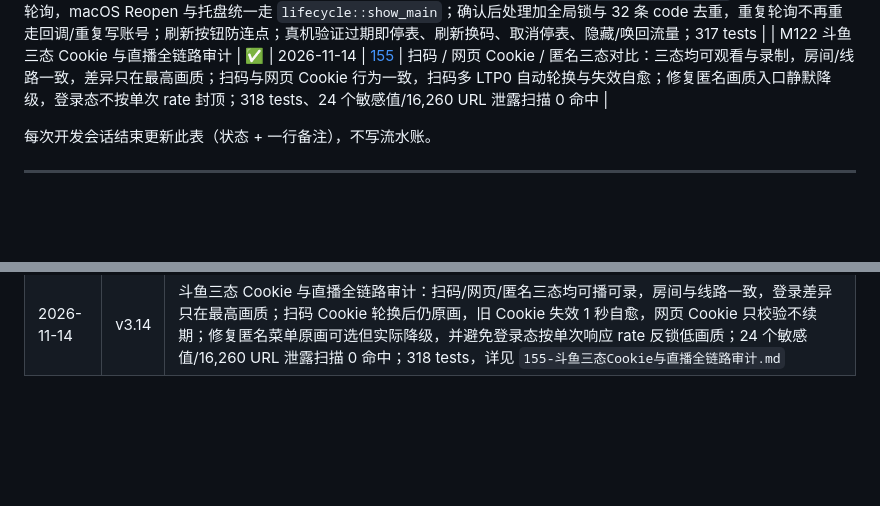
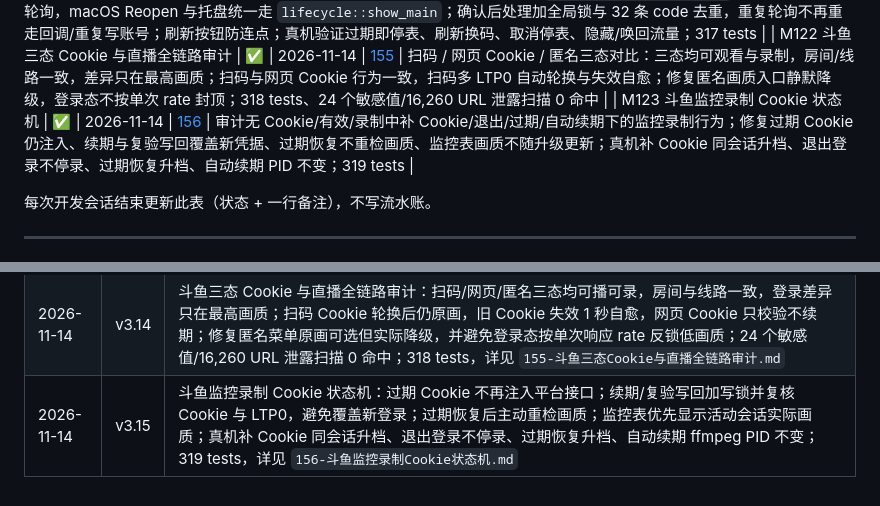
Before and after one commit to Joftal/HIVECAST, a Markdown page: docs/19-产品蓝图与阶段计划.md, 2 parts joined by grey strips. Drawn GitHub-style; blank space fills up the shorter version.

```diff
--- a/docs/19-产品蓝图与阶段计划.md
+++ b/docs/19-产品蓝图与阶段计划.md
@@ -523,6 +523,7 @@ UI 横幅：「该平台限制同房间单路播放，观看已切换到录制
 | M120 斗鱼扫码登录与 Cookie 自动续期 | ✅ | 2026-11-13 | [154](154-斗鱼扫码登录与Cookie自动续期.md) | 斗鱼新增扫码登录（7 个 `acf_*` 校验、LTP0 加密存储、回调链逐跳收 Cookie）、手动 Cookie 探针校验、safeAuth 自动续期与独立维护循环；手动 Cookie 明确不续期，风控页不误判失效；真机二维码/无效 Cookie/伪造 LTP0 过期链路与 B 站回归通过；313 tests |
 | M121 斗鱼扫码请求生命周期复审 | ✅ | 2026-11-14 | [154](154-斗鱼扫码登录与Cookie自动续期.md#11-扫码请求生命周期复审2026-11-14) | 关闭到托盘时发送 `app://window-visibility` 并暂停 1.6 秒扫码轮询，macOS Reopen 与托盘统一走 `lifecycle::show_main`；确认后处理加全局锁与 32 条 code 去重，重复轮询不再重走回调/重复写账号；刷新按钮防连点；真机验证过期即停表、刷新换码、取消停表、隐藏/唤回流量；317 tests |
 | M122 斗鱼三态 Cookie 与直播全链路审计 | ✅ | 2026-11-14 | [155](155-斗鱼三态Cookie与直播全链路审计.md) | 扫码 / 网页 Cookie / 匿名三态对比：三态均可观看与录制，房间/线路一致，差异只在最高画质；扫码与网页 Cookie 行为一致，扫码多 LTP0 自动轮换与失效自愈；修复匿名画质入口静默降级，登录态不按单次 rate 封顶；318 tests、24 个敏感值/16,260 URL 泄露扫描 0 命中 |
+| M123 斗鱼监控录制 Cookie 状态机 | ✅ | 2026-11-14 | [156](156-斗鱼监控录制Cookie状态机.md) | 审计无 Cookie/有效/录制中补 Cookie/退出/过期/自动续期下的监控录制行为；修复过期 Cookie 仍注入、续期与复验写回覆盖新凭据、过期恢复不重检画质、监控表画质不随升级更新；真机补 Cookie 同会话升档、退出登录不停录、过期恢复升档、自动续期 PID 不变；319 tests |
 
 每次开发会话结束更新此表（状态 + 一行备注），不写流水账。
 
@@ -617,3 +618,4 @@ UI 横幅：「该平台限制同房间单路播放，观看已切换到录制
 | 2026-11-13 | v3.12 | 斗鱼扫码登录与 Cookie 自动续期：扫码生成/轮询/回调链、7 个 `acf_*` 必填校验、LTP0 单独加密、safeAuth 换票与 follow/top3 探针、3 天续期 + 6h/24h 退避、独立维护循环；手动 Cookie 只校验不续期，风控页不误判失效；真机验证二维码、无效 Cookie、伪造 LTP0 过期与 B 站回归，详见 `154-斗鱼扫码登录与Cookie自动续期.md` |
 | 2026-11-14 | v3.13 | 斗鱼扫码请求生命周期复审：新增 `app://window-visibility`，关闭到托盘暂停扫码轮询、macOS Reopen/托盘统一走 `lifecycle::show_main` 后恢复；确认后处理加 `QR_CONFIRM_LOCK` 与 32 条 code 去重，重复轮询不再重走回调；刷新按钮防连点；真机验证过期即停表（5 次采样不增长）、刷新换码、取消停表、隐藏/唤回流量与面板保留；317 tests，详见 `154-斗鱼扫码登录与Cookie自动续期.md` §11 |
 | 2026-11-14 | v3.14 | 斗鱼三态 Cookie 与直播全链路审计：扫码/网页/匿名三态均可播可录，房间与线路一致，登录差异只在最高画质；扫码 Cookie 轮换后仍原画，旧 Cookie 失效 1 秒自愈，网页 Cookie 只校验不续期；修复匿名菜单原画可选但实际降级，并避免登录态按单次响应 rate 反锁低画质；24 个敏感值/16,260 URL 泄露扫描 0 命中；318 tests，详见 `155-斗鱼三态Cookie与直播全链路审计.md` |
+| 2026-11-14 | v3.15 | 斗鱼监控录制 Cookie 状态机：过期 Cookie 不再注入平台接口；续期/复验写回加写锁并复核 Cookie 与 LTP0，避免覆盖新登录；过期恢复后主动重检画质；监控表优先显示活动会话实际画质；真机补 Cookie 同会话升档、退出登录不停录、过期恢复升档、自动续期 ffmpeg PID 不变；319 tests，详见 `156-斗鱼监控录制Cookie状态机.md` |
```
Also changed, not shown: README.md (+1 -0 lines), docs/156-斗鱼监控录制Cookie状态机.md (added, +169 -0 lines), docs/assets/156-douyu-auto-refresh.png (added), docs/assets/156-monitor-quality-upgrade.png (added), 3 other files.
